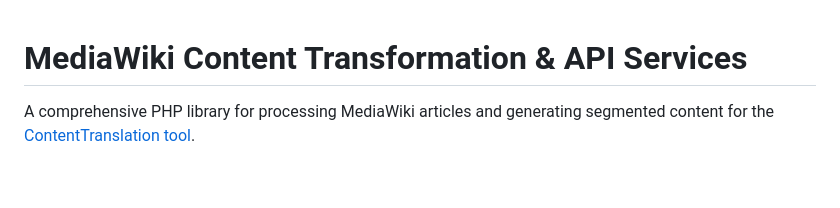
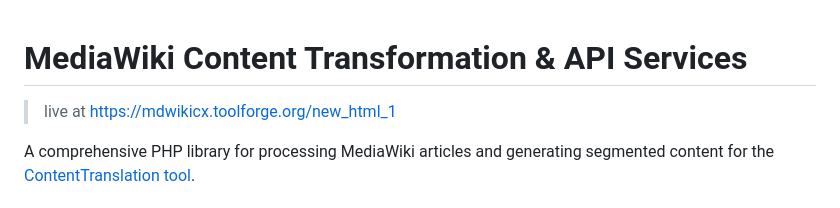
Before and after one commit to mdwikicx/new_html, a Markdown page: README.md, the part around the change. GitHub-like rendering; blank space fills up the shorter version.

```diff
--- a/README.md
+++ b/README.md
@@ -1,4 +1,6 @@
 # MediaWiki Content Transformation & API Services
+
+> live at [https://mdwikicx.toolforge.org/new_html_1](https://mdwikicx.toolforge.org/new_html_1)
 
 A comprehensive PHP library for processing MediaWiki articles and generating segmented content for the [ContentTranslation tool](https://github.com/mdwikicx/cx-1).
 
```
